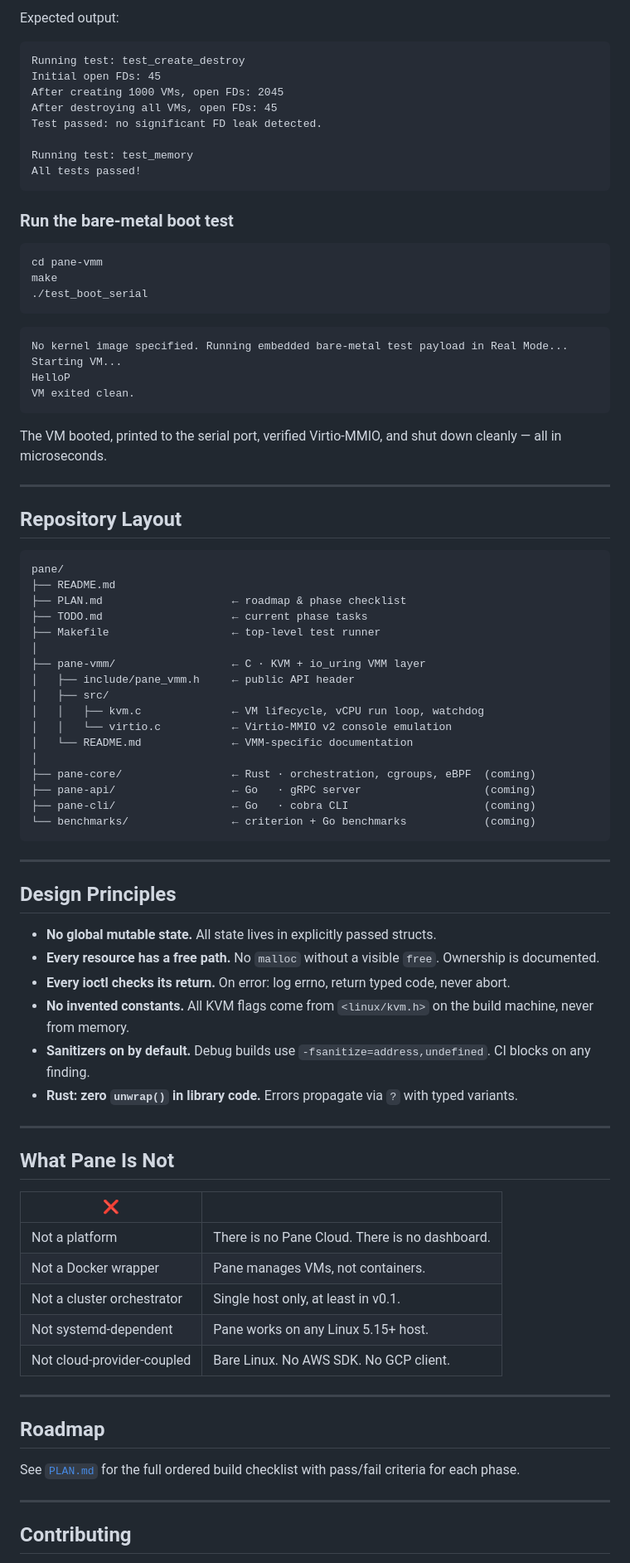
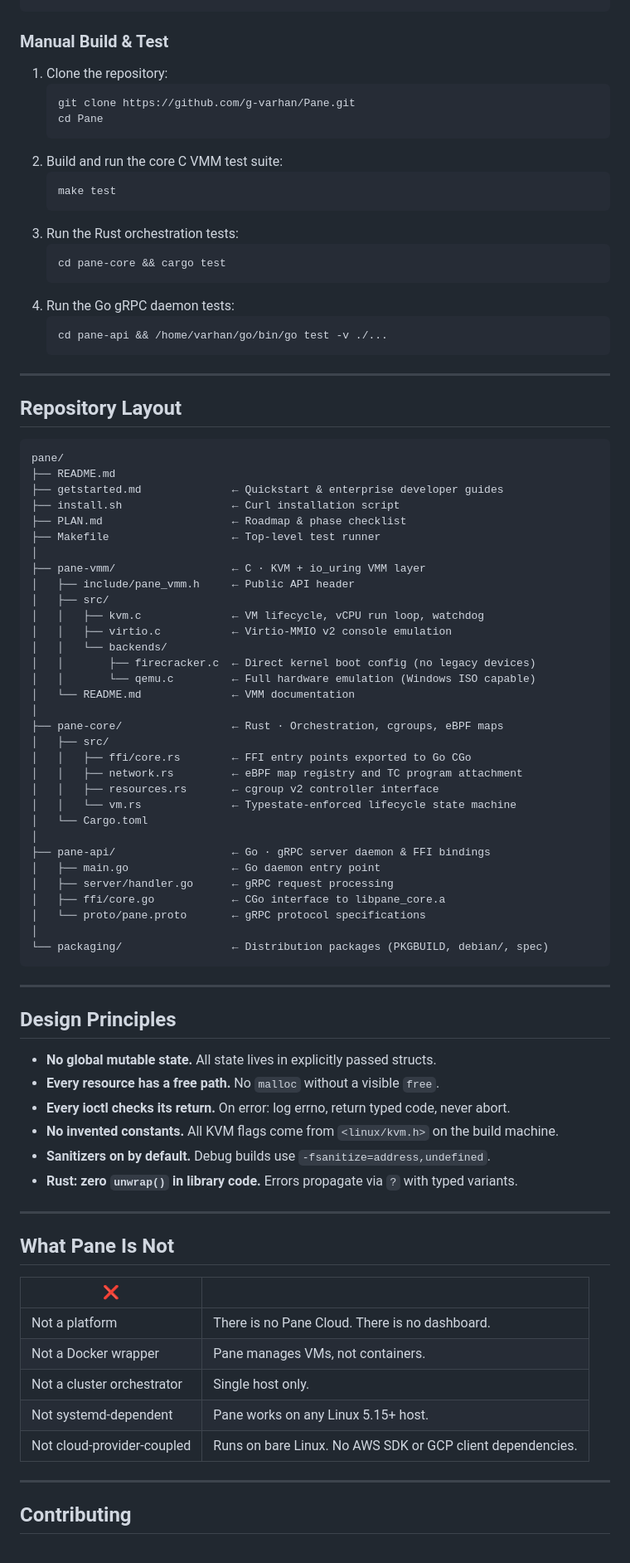
Before and after one commit to g-varhan/Pane, a Markdown page: README.md, the part around one of its changes. Shown at 83% size. GitHub-like rendering.

Commit message:
docs: update README.md completely

````diff
--- a/README.md
+++ b/README.md
@@ -152,33 +132,23 @@ make test
 ```
 
-Expected output:
-```
-Running test: test_create_destroy
-Initial open FDs: 45
-After creating 1000 VMs, open FDs: 2045
-After destroying all VMs, open FDs: 45
-Test passed: no significant FD leak detected.
-
-Running test: test_memory
-All tests passed!
-```
-
-### Run the bare-metal boot test
-
-```bash
-cd pane-vmm
-make
-./test_boot_serial
-```
-
-```
-No kernel image specified. Running embedded bare-metal test payload in Real Mode...
-Starting VM...
-HelloP
-VM exited clean.
-```
-
-The VM booted, printed to the serial port, verified Virtio-MMIO, and shut down cleanly — all in microseconds.
+### Manual Build & Test
+1. Clone the repository:
+   ```bash
+   git clone https://github.com/g-varhan/Pane.git
+   cd Pane
+   ```
+2. Build and run the core C VMM test suite:
+   ```bash
+   make test
+   ```
+3. Run the Rust orchestration tests:
+   ```bash
+   cd pane-core && cargo test
+   ```
+4. Run the Go gRPC daemon tests:
+   ```bash
+   cd pane-api && /home/varhan/go/bin/go test -v ./...
+   ```
 
 ---
 
@@ -187,21 +157,36 @@ The VM booted, printed to the serial port, verified Virtio-MMIO, and shut down c
 ```
 pane/
 ├── README.md
-├── PLAN.md                    ← roadmap & phase checklist
-├── TODO.md                    ← current phase tasks
-├── Makefile                   ← top-level test runner
+├── getstarted.md              ← Quickstart & enterprise developer guides
+├── install.sh                 ← Curl installation script
+├── PLAN.md                    ← Roadmap & phase checklist
+├── Makefile                   ← Top-level test runner
 │
 ├── pane-vmm/                  ← C · KVM + io_uring VMM layer
-│   ├── include/pane_vmm.h     ← public API header
+│   ├── include/pane_vmm.h     ← Public API header
 │   ├── src/
 │   │   ├── kvm.c              ← VM lifecycle, vCPU run loop, watchdog
-│   │   └── virtio.c           ← Virtio-MMIO v2 console emulation
-│   └── README.md              ← VMM-specific documentation
+│   │   ├── virtio.c           ← Virtio-MMIO v2 console emulation
+│   │   └── backends/
+│   │       ├── firecracker.c  ← Direct kernel boot config (no legacy devices)
+│   │       └── qemu.c         ← Full hardware emulation (Windows ISO capable)
+│   └── README.md              ← VMM documentation
 │
-├── pane-core/                 ← Rust · orchestration, cgroups, eBPF  (coming)
-├── pane-api/                  ← Go   · gRPC server                   (coming)
-├── pane-cli/                  ← Go   · cobra CLI                     (coming)
-└── benchmarks/                ← criterion + Go benchmarks            (coming)
+├── pane-core/                 ← Rust · Orchestration, cgroups, eBPF maps
+│   ├── src/
+│   │   ├── ffi/core.rs        ← FFI entry points exported to Go CGo
+│   │   ├── network.rs         ← eBPF map registry and TC program attachment
+│   │   ├── resources.rs       ← cgroup v2 controller interface
+│   │   └── vm.rs              ← Typestate-enforced lifecycle state machine
+│   └── Cargo.toml
+│
+├── pane-api/                  ← Go · gRPC server daemon & FFI bindings
+│   ├── main.go                ← Go daemon entry point
+│   ├── server/handler.go      ← gRPC request processing
+│   ├── ffi/core.go            ← CGo interface to libpane_core.a
+│   └── proto/pane.proto       ← gRPC protocol specifications
+│
+└── packaging/                 ← Distribution packages (PKGBUILD, debian/, spec)
 ```
 
 ---
@@ -209,10 +194,10 @@ pane/
 ## Design Principles
 
 - **No global mutable state.** All state lives in explicitly passed structs.
-- **Every resource has a free path.** No `malloc` without a visible `free`. Ownership is documented.
+- **Every resource has a free path.** No `malloc` without a visible `free`.
 - **Every ioctl checks its return.** On error: log errno, return typed code, never abort.
-- **No invented constants.** All KVM flags come from `<linux/kvm.h>` on the build machine, never from memory.
-- **Sanitizers on by default.** Debug builds use `-fsanitize=address,undefined`. CI blocks on any finding.
+- **No invented constants.** All KVM flags come from `<linux/kvm.h>` on the build machine.
+- **Sanitizers on by default.** Debug builds use `-fsanitize=address,undefined`.
 - **Rust: zero `unwrap()` in library code.** Errors propagate via `?` with typed variants.
 
 ---
@@ -223,15 +208,9 @@ pane/
 |---|---|
 | Not a platform | There is no Pane Cloud. There is no dashboard. |
 | Not a Docker wrapper | Pane manages VMs, not containers. |
-| Not a cluster orchestrator | Single host only, at least in v0.1. |
+| Not a cluster orchestrator | Single host only. |
 | Not systemd-dependent | Pane works on any Linux 5.15+ host. |
-| Not cloud-provider-coupled | Bare Linux. No AWS SDK. No GCP client. |
-
----
-
-## Roadmap
-
-See [`PLAN.md`](PLAN.md) for the full ordered build checklist with pass/fail criteria for each phase.
+| Not cloud-provider-coupled | Runs on bare Linux. No AWS SDK or GCP client dependencies. |
 
 ---
 
````
Also changed, not shown: other parts of README.md (+30 -56 lines).
